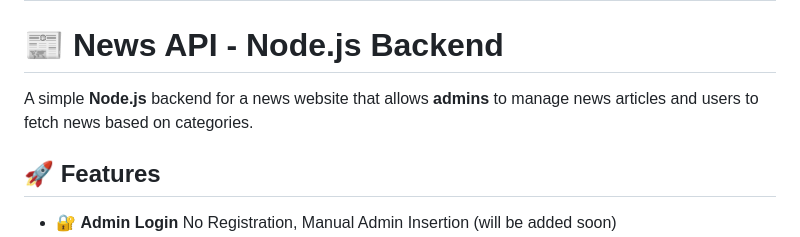
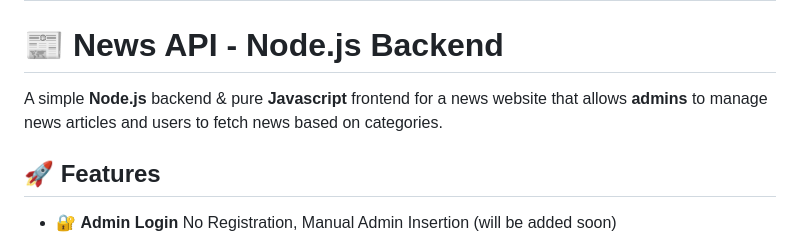
Before and after one commit to nams0/Namso-News, a Markdown page: README.md, the part around the change. GitHub-like rendering.

Commit message:
Update README.md
added some more information

```diff
--- a/README.md
+++ b/README.md
@@ -4,7 +4,7 @@
 
 # **📰 News API - Node.js Backend**
 
-A simple **Node.js** backend for a news website that allows **admins** to manage news articles and users to fetch news based on categories.
+A simple **Node.js** backend & pure **Javascript** frontend for a news website that allows **admins** to manage news articles and users to fetch news based on categories.
 
 ## **🚀 Features**
 - 🔐 **Admin Login** No Registration, Manual Admin Insertion (will be added soon)
```
